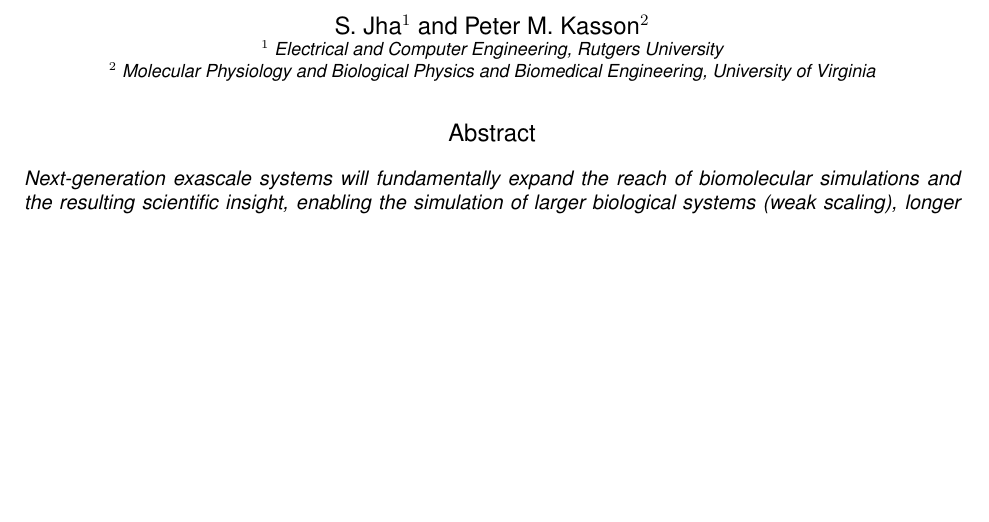
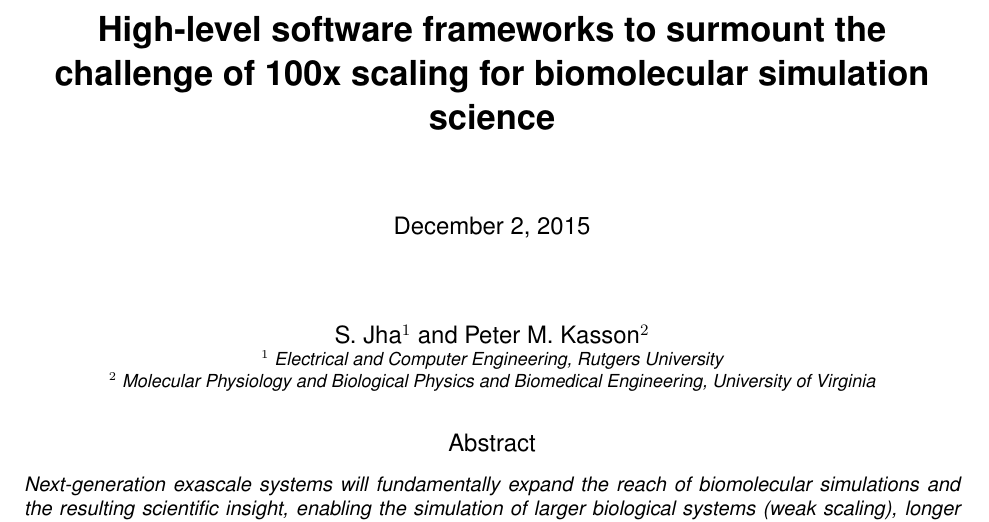
Before and after one commit to radical-project/next-generation-molecular-simulations, a LaTeX document (whitepaper.tex): part of page 1 of 3, cut at the place of the change, the shorter picture padded with empty space. Compiled offline with pdfLaTeX.

Commit message:
fixed placement of title.

```diff
--- a/whitepaper.tex
+++ b/whitepaper.tex
@@ -73,9 +73,12 @@
 
 \date{\today}
 
-\title{\bf Big PanDA Workflow Management on Titan for High Energy and Nuclear Physics and for Future Extreme Scale Scientific Applications}
+\begin{document}
 
-\begin{document}
+\title{\bf High-level software frameworks to surmount the challenge of 100x
+  scaling for biomolecular simulation science}
+
+\maketitle
 
 %\usepackage{hyperref}
 % Top Matter
```
